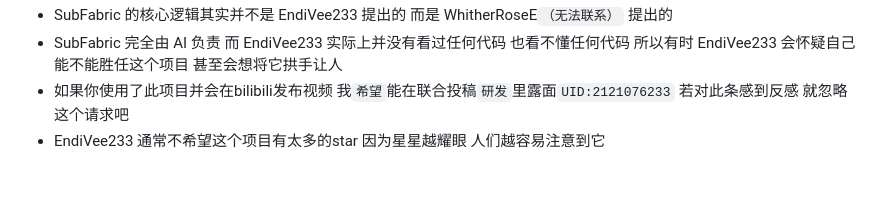
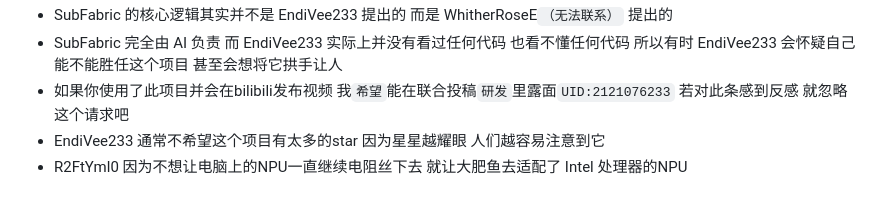
Before and after one commit to EndiVee233/SubFabric, a Markdown page: README.md, the part around the change. Rendered like a GitHub page.

```diff
--- a/README.md
+++ b/README.md
@@ -123,3 +123,4 @@ node editor/server.js
 - SubFabric 完全由 AI 负责 而 EndiVee233 实际上并没有看过任何代码 也看不懂任何代码 所以有时 EndiVee233 会怀疑自己能不能胜任这个项目 甚至会想将它拱手让人
 - 如果你使用了此项目并会在bilibili发布视频 我`希望`能在联合投稿`研发`里露面`UID:2121076233` 若对此条感到反感 就忽略这个请求吧
 - EndiVee233 通常不希望这个项目有太多的star 因为星星越耀眼 人们越容易注意到它
+- R2FtYml0 因为不想让电脑上的NPU一直继续电阻丝下去 就让大肥鱼去适配了 Intel 处理器的NPU
```
